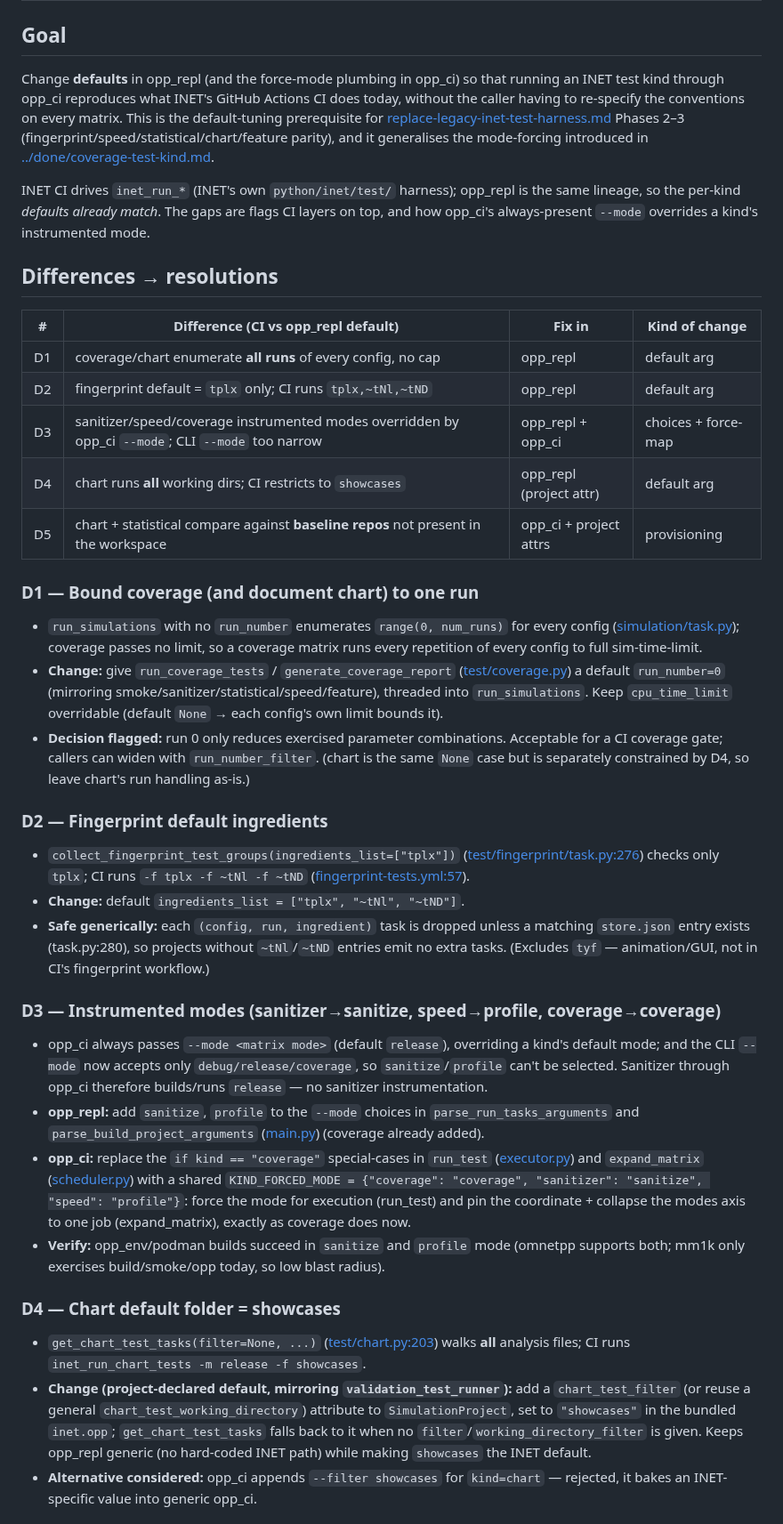
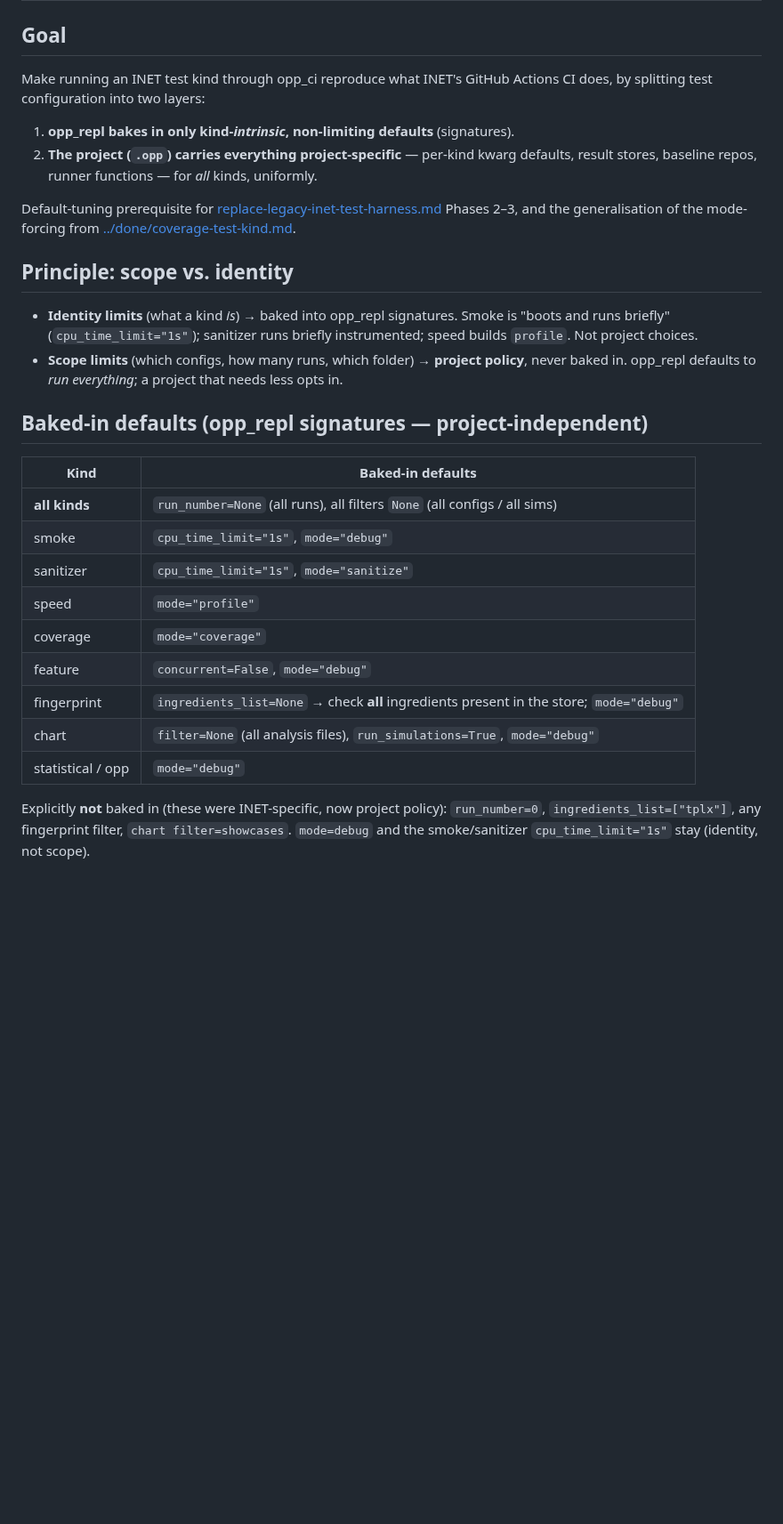
Before and after one commit to omnetpp/opp_ci, a Markdown page: plan/pending/align-test-kind-defaults-with-inet-ci.md, the part around one of its changes. Shown at 89% size. Drawn GitHub-style; blank space fills up the shorter version.

```diff
--- a/plan/pending/align-test-kind-defaults-with-inet-ci.md
+++ b/plan/pending/align-test-kind-defaults-with-inet-ci.md
@@ -2,75 +2,40 @@
 
 ## Goal
 
-Change **defaults** in opp_repl (and the force-mode plumbing in opp_ci) so that running an
-INET test kind through opp_ci reproduces what INET's GitHub Actions CI does today, without
-the caller having to re-specify the conventions on every matrix. This is the
-default-tuning prerequisite for [replace-legacy-inet-test-harness.md](replace-legacy-inet-test-harness.md)
-Phases 2–3 (fingerprint/speed/statistical/chart/feature parity), and it generalises the
-mode-forcing introduced in [../done/coverage-test-kind.md](../done/coverage-test-kind.md).
+Make running an INET test kind through opp_ci reproduce what INET's GitHub Actions CI does,
+by splitting test configuration into two layers:
 
-INET CI drives `inet_run_*` (INET's own `python/inet/test/` harness); opp_repl is the same
-lineage, so the per-kind *defaults already match*. The gaps are flags CI layers on top, and
-how opp_ci's always-present `--mode` overrides a kind's instrumented mode.
+1. **opp_repl bakes in only kind-*intrinsic*, non-limiting defaults** (signatures).
+2. **The project (`.opp`) carries everything project-specific** — per-kind kwarg defaults,
+   result stores, baseline repos, runner functions — for *all* kinds, uniformly.
 
-## Differences → resolutions
+Default-tuning prerequisite for
+[replace-legacy-inet-test-harness.md](replace-legacy-inet-test-harness.md) Phases 2–3, and
+the generalisation of the mode-forcing from [../done/coverage-test-kind.md](../done/coverage-test-kind.md).
 
-| # | Difference (CI vs opp_repl default) | Fix in | Kind of change |
-|---|---|---|---|
-| D1 | coverage/chart enumerate **all runs** of every config, no cap | opp_repl | default arg |
-| D2 | fingerprint default = `tplx` only; CI runs `tplx,~tNl,~tND` | opp_repl | default arg |
-| D3 | sanitizer/speed/coverage instrumented modes overridden by opp_ci `--mode`; CLI `--mode` too narrow | opp_repl + opp_ci | choices + force-map |
-| D4 | chart runs **all** working dirs; CI restricts to `showcases` | opp_repl (project attr) | default arg |
-| D5 | chart + statistical compare against **baseline repos** not present in the workspace | opp_ci + project attrs | provisioning |
+## Principle: scope vs. identity
 
-### D1 — Bound coverage (and document chart) to one run
-- `run_simulations` with no `run_number` enumerates `range(0, num_runs)` for every config
-  ([simulation/task.py](../../../opp_repl/opp_repl/simulation/task.py)); coverage passes no
-  limit, so a coverage matrix runs every repetition of every config to full sim-time-limit.
-- **Change:** give `run_coverage_tests` / `generate_coverage_report`
-  ([test/coverage.py](../../../opp_repl/opp_repl/test/coverage.py)) a default `run_number=0`
-  (mirroring smoke/sanitizer/statistical/speed/feature), threaded into `run_simulations`.
-  Keep `cpu_time_limit` overridable (default `None` → each config's own limit bounds it).
-- **Decision flagged:** run 0 only reduces exercised parameter combinations. Acceptable for a
-  CI coverage gate; callers can widen with `run_number_filter`. (chart is the same `None`
-  case but is separately constrained by D4, so leave chart's run handling as-is.)
+- **Identity limits** (what a kind *is*) → baked into opp_repl signatures. Smoke is "boots and
+  runs briefly" (`cpu_time_limit="1s"`); sanitizer runs briefly instrumented; speed builds
+  `profile`. Not project choices.
+- **Scope limits** (which configs, how many runs, which folder) → **project policy**, never
+  baked in. opp_repl defaults to *run everything*; a project that needs less opts in.
 
-### D2 — Fingerprint default ingredients
-- `collect_fingerprint_test_groups(ingredients_list=["tplx"])`
-  ([test/fingerprint/task.py:276](../../../opp_repl/opp_repl/test/fingerprint/task.py#L276))
-  checks only `tplx`; CI runs `-f tplx -f ~tNl -f ~tND`
-  ([fingerprint-tests.yml:57](../../../inet/.github/workflows/fingerprint-tests.yml#L57)).
-- **Change:** default `ingredients_list = ["tplx", "~tNl", "~tND"]`.
-- **Safe generically:** each `(config, run, ingredient)` task is dropped unless a matching
-  `store.json` entry exists (task.py:280), so projects without `~tNl`/`~tND` entries emit no
-  extra tasks. (Excludes `tyf` — animation/GUI, not in CI's fingerprint workflow.)
+## Baked-in defaults (opp_repl signatures — project-independent)
 
-### D3 — Instrumented modes (sanitizer→sanitize, speed→profile, coverage→coverage)
-- opp_ci always passes `--mode <matrix mode>` (default `release`), overriding a kind's
-  default mode; and the CLI `--mode` now accepts only `debug/release/coverage`, so
-  `sanitize`/`profile` can't be selected. Sanitizer through opp_ci therefore builds/runs
-  `release` — no sanitizer instrumentation.
-- **opp_repl:** add `sanitize`, `profile` to the `--mode` choices in
-  `parse_run_tasks_arguments` and `parse_build_project_arguments`
-  ([main.py](../../../opp_repl/opp_repl/main.py)) (coverage already added).
-- **opp_ci:** replace the `if kind == "coverage"` special-cases in `run_test`
-  ([executor.py](../../opp_ci/executor.py)) and `expand_matrix`
-  ([scheduler.py](../../opp_ci/scheduler.py)) with a shared
-  `KIND_FORCED_MODE = {"coverage": "coverage", "sanitizer": "sanitize", "speed": "profile"}`:
-  force the mode for execution (run_test) and pin the coordinate + collapse the modes axis to
-  one job (expand_matrix), exactly as coverage does now.
-- **Verify:** opp_env/podman builds succeed in `sanitize` and `profile` mode (omnetpp
-  supports both; mm1k only exercises build/smoke/opp today, so low blast radius).
+| Kind | Baked-in defaults |
+|---|---|
+| **all kinds** | `run_number=None` (all runs), all filters `None` (all configs / all sims) |
+| smoke | `cpu_time_limit="1s"`, `mode="debug"` |
+| sanitizer | `cpu_time_limit="1s"`, `mode="sanitize"` |
+| speed | `mode="profile"` |
+| coverage | `mode="coverage"` |
+| feature | `concurrent=False`, `mode="debug"` |
+| fingerprint | `ingredients_list=None` → check **all** ingredients present in the store; `mode="debug"` |
+| chart | `filter=None` (all analysis files), `run_simulations=True`, `mode="debug"` |
+| statistical / opp | `mode="debug"` |
 
-### D4 — Chart default folder = showcases
-- `get_chart_test_tasks(filter=None, ...)`
-  ([test/chart.py:203](../../../opp_repl/opp_repl/test/chart.py#L203)) walks **all** analysis
-  files; CI runs `inet_run_chart_tests -m release -f showcases`.
-- **Change (project-declared default, mirroring `validation_test_runner`):** add a
-  `chart_test_filter` (or reuse a general `chart_test_working_directory`) attribute to
-  `SimulationProject`, set to `"showcases"` in the bundled `inet.opp`; `get_chart_test_tasks`
-  falls back to it when no `filter`/`working_directory_filter` is given. Keeps opp_repl
-  generic (no hard-coded INET path) while making `showcases` the INET default.
-- **Alternative considered:** opp_ci appends `--filter showcases` for `kind=chart` — rejected,
-  it bakes an INET-specific value into generic opp_ci.
+Explicitly **not** baked in (these were INET-specific, now project policy): `run_number=0`,
+`ingredients_list=["tplx"]`, any fingerprint filter, `chart filter=showcases`. `mode=debug`
+and the smoke/sanitizer `cpu_time_limit="1s"` stay (identity, not scope).
 
```
Also changed, not shown: other parts of plan/pending/align-test-kind-defaults-with-inet-ci.md (+72 -47 lines).
